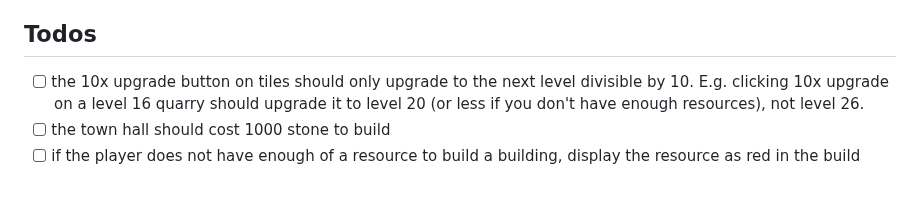
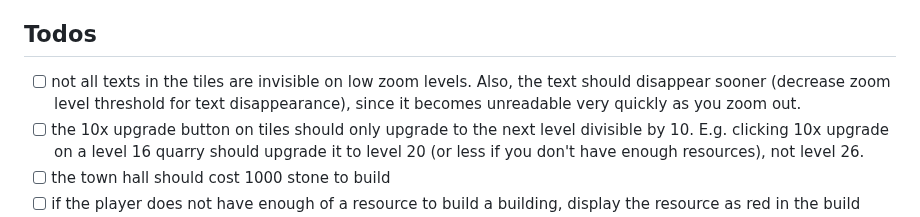
Before and after one commit to epic-64/cascade, a Markdown page: TODO.md, the part around the change. Drawn GitHub-style; blank space fills up the shorter version.

Commit message:
update TODO with visibility issues for tile texts at low zoom levels

```diff
--- a/TODO.md
+++ b/TODO.md
@@ -17,6 +17,7 @@
 - [x] allow dragging politicians from one town hall to another, to swap them
 
 ## Todos
+- [ ] not all texts in the tiles are invisible on low zoom levels. Also, the text should disappear sooner (decrease zoom level threshold for text disappearance), since it becomes unreadable very quickly as you zoom out.
 - [ ] the 10x upgrade button on tiles should only upgrade to the next level divisible by 10. E.g. clicking 10x upgrade on a level 16 quarry should upgrade it to level 20 (or less if you don't have enough resources), not level 26.
 - [ ] the town hall should cost 1000 stone to build
 - [ ] if the player does not have enough of a resource to build a building, display the resource as red in the build menu
```
